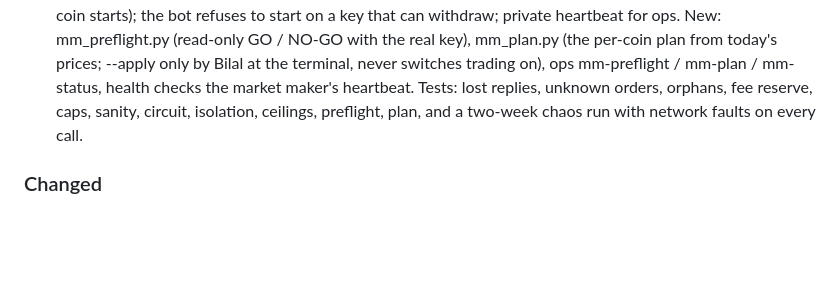
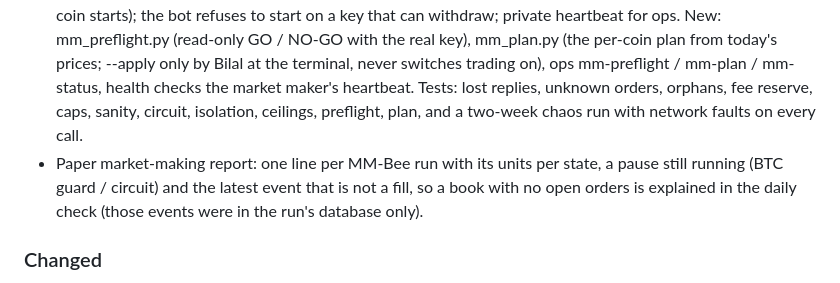
Before and after one commit to beeelahi/bees-engine, a Markdown page: CHANGELOG.md, the part around the change. GitHub-like rendering; blank space fills up the shorter version.

Commit message:
Changelog: paper MM report state line
Co-Authored-By: Claude Opus 5.5 <noreply@anthropic.com>
Claude-Session: https://claude.ai/code/session_017konZnwyCes8EeNJ9Wjp7Y

```diff
--- a/CHANGELOG.md
+++ b/CHANGELOG.md
@@ -7,6 +7,7 @@ All notable changes. Versions follow [Semantic Versioning](https://semver.org).
 ### Added
 - Live bot engine (Binance), hardened from an independent review (30 Oct): deterministic client order ids and intent-first buys and sells (a lost reply is looked up, never bought or sold twice); the kill switch is re-read right before entries; protection ids saved before sending, missing or rejected protection placed again every run (never while an exit is under way); an exit never sells while its protection may still lock the coins, and what does not sell stays open; both OCO legs and partial fills are booked once each (fills_seen); HARD_CAP_USDT limits the USDT at work and positions are capped at 6 in code; a buy that fills nothing is void (no crash); one position's error never stops the others; management and FLATTEN_NOW cover every bot's positions, and FLATTEN_NOW also sets STOP_TRADING. tests/test_live_engine.py reproduces every finding.
 - Market making, hardened for real money (Bilal, 30 Oct): every order is written to the database before it is sent; a lost reply is checked with the exchange instead of re-sent; an order the exchange does not know is set aside and reported, never guessed; orphan "bm" orders are cancelled at start; one open-orders call per coin per loop (far under MEXC's limits); a buy that may take liquidity keeps a 0.2% fee reserve so its resell never overdraws; at most 6 upside-stop buy-backs a coin a day; no action while the book is 15%+ off the last 1h close; a 25%+ move in an hour pulls the sells for 2 hours; one coin's errors never stop the others (5 in a row: 10-minute pause and an alert); code-level ceilings ($15,000 a coin, $120,000 in all, checked when a coin starts); the bot refuses to start on a key that can withdraw; private heartbeat for ops. New: mm_preflight.py (read-only GO / NO-GO with the real key), mm_plan.py (the per-coin plan from today's prices; --apply only by Bilal at the terminal, never switches trading on), ops mm-preflight / mm-plan / mm-status, health checks the market maker's heartbeat. Tests: lost replies, unknown orders, orphans, fee reserve, caps, sanity, circuit, isolation, ceilings, preflight, plan, and a two-week chaos run with network faults on every call.
+- Paper market-making report: one line per MM-Bee run with its units per state, a pause still running (BTC guard / circuit) and the latest event that is not a fill, so a book with no open orders is explained in the daily check (those events were in the run's database only).
 ### Changed
 - New positions: 40% of each $25K position market-made ($10,000 in 20 units of $500), up from 25% (Bilal, 30 Oct). Paper runs restarted at the new size (the 25% runs are archived); the other-coin and tuning studies rerun at 40%.
 - MM-Bee for new positions (Bilal, 29 Oct): optional upside stop "chase" (a sold unit buys back at the market once the price is 8% over its sell); research/mm_bee_tune.py (18 settings x 15 coins x falling / rising year, ops bee-tune) found MM-Bee Pro + buy back at +8% the most robust. Paper runs of that setup on MORPHO, ONDO, CAKE, UNI, PEPE, JUP, PENGU and TAO ($25K position, 25% market-made, public MEXC prices, simulated money), and a "New positions" card on MM Bots with the study and the paper results.
```
